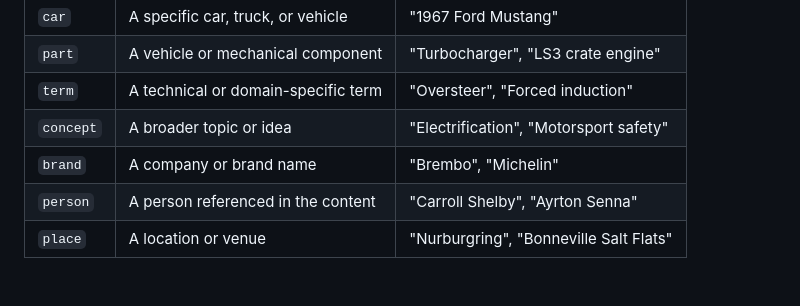
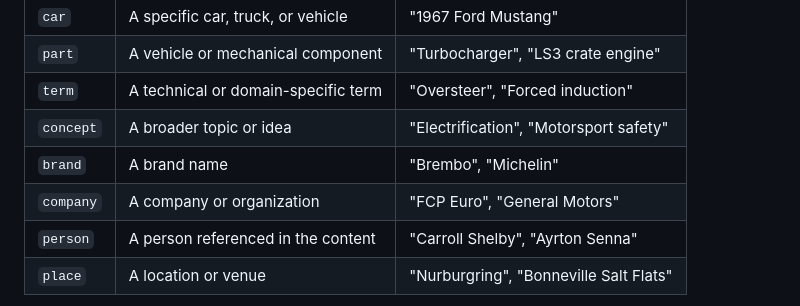
Before and after one commit to ryanwi/podcast-annotations-js, a Markdown page: SPEC.md, the part around the change. Rendered like a GitHub page; blank space fills up the shorter version.

Commit message:
Add company to recommended entity types
Matches production usage. Distinct from brand: a company
is an organization, a brand is a product line or label.

```diff
--- a/SPEC.md
+++ b/SPEC.md
@@ -273,7 +273,8 @@ The following types are proven in production and recommended for interoperabilit
 | `part` | A vehicle or mechanical component | "Turbocharger", "LS3 crate engine" |
 | `term` | A technical or domain-specific term | "Oversteer", "Forced induction" |
 | `concept` | A broader topic or idea | "Electrification", "Motorsport safety" |
-| `brand` | A company or brand name | "Brembo", "Michelin" |
+| `brand` | A brand name | "Brembo", "Michelin" |
+| `company` | A company or organization | "FCP Euro", "General Motors" |
 | `person` | A person referenced in the content | "Carroll Shelby", "Ayrton Senna" |
 | `place` | A location or venue | "Nurburgring", "Bonneville Salt Flats" |
 
```
